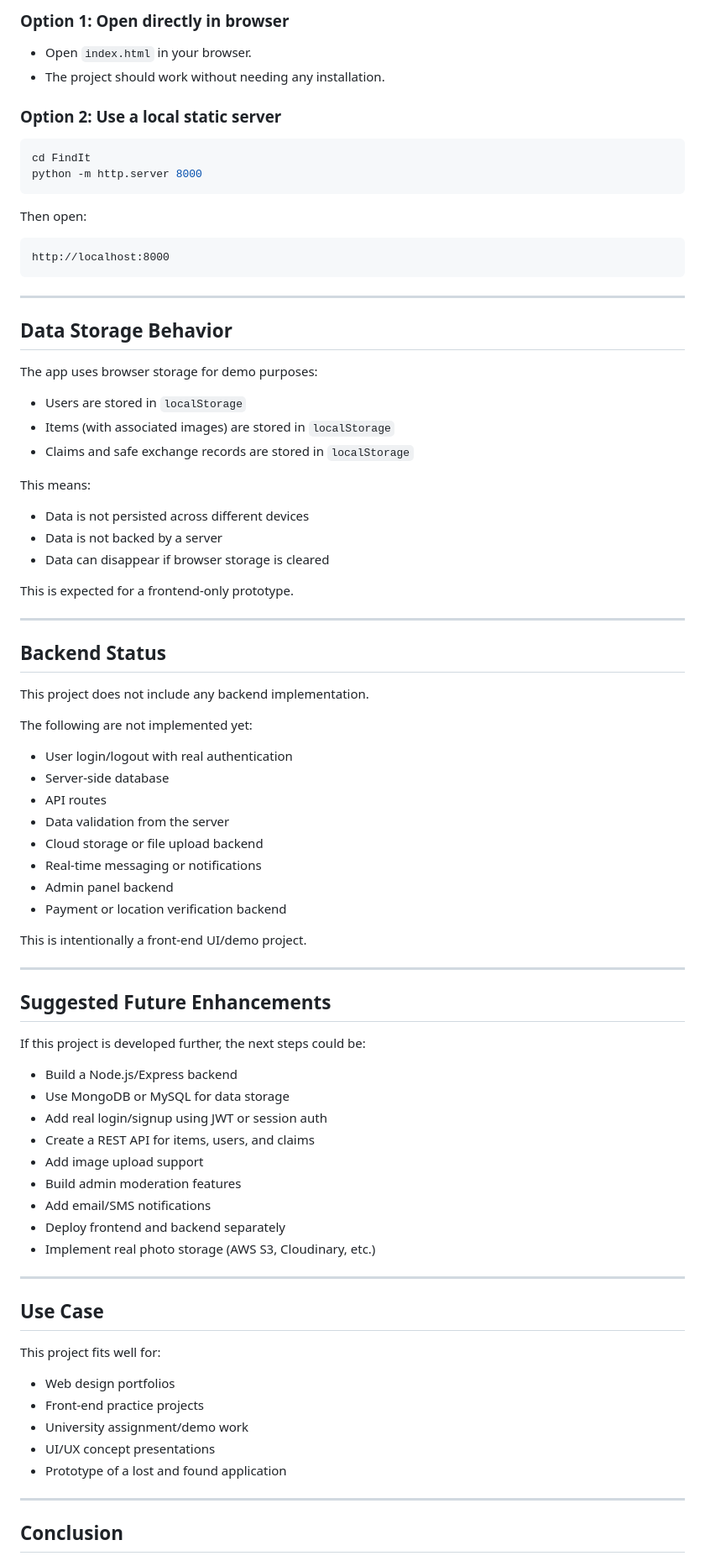
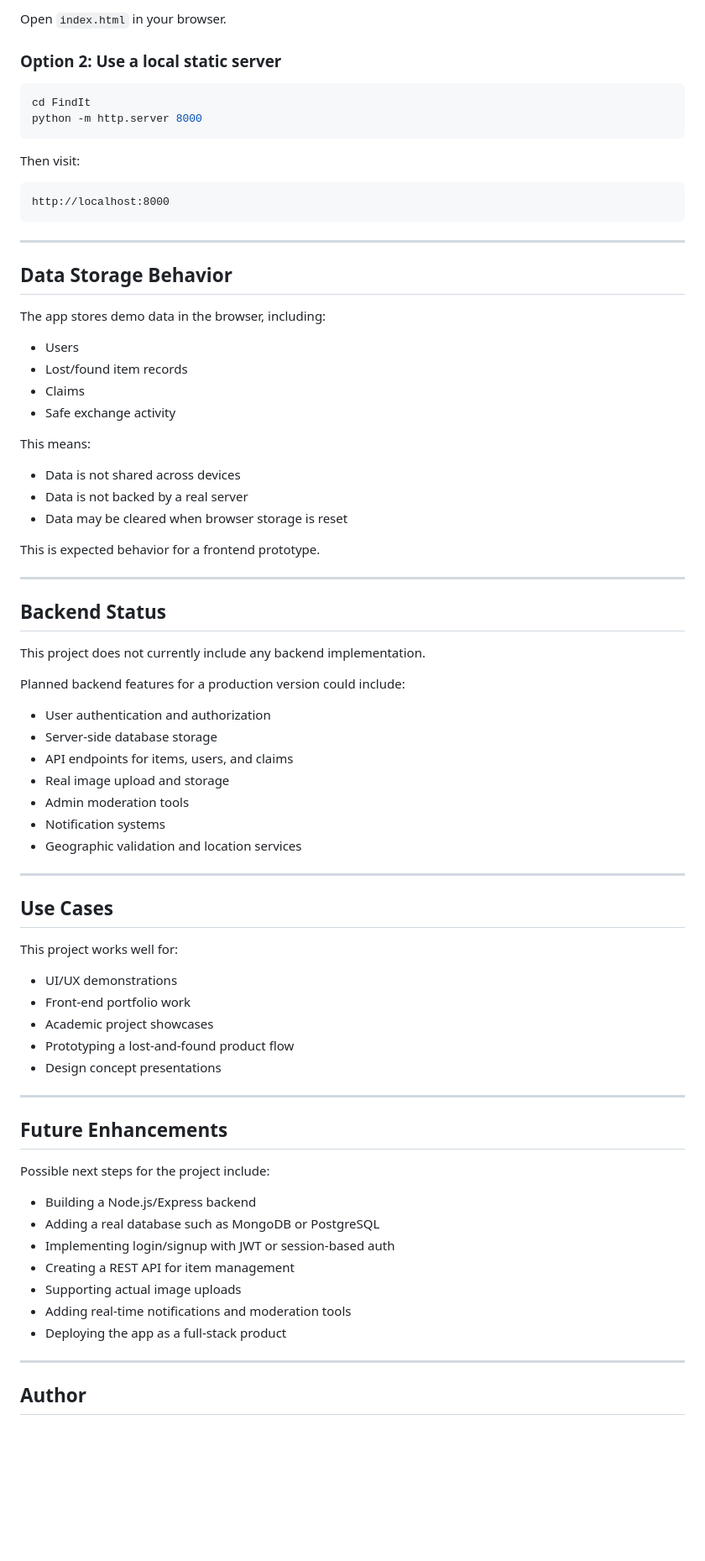
Before and after one commit to hasan2733/FindIt, a Markdown page: README.md, the part around one of its changes. Shown at 84% size. GitHub-like rendering; blank space fills up the shorter version.

Commit message:
Update README with current project overview, tech stack, language composition, and local run instructions

````diff
--- a/README.md
+++ b/README.md
@@ -155,7 +104,5 @@ Since this is a frontend-only project, you can run it in a simple way:
 
-### Option 1: Open directly in browser
-- Open `index.html` in your browser.
-- The project should work without needing any installation.
+Open `index.html` in your browser.
 
 ### Option 2: Use a local static server
 
@@ -164,7 +111,7 @@ cd FindIt
 python -m http.server 8000
 ```
 
-Then open:
+Then visit:
 
 ```text
 http://localhost:8000
@@ -174,68 +121,64 @@ http://localhost:8000
 
 ## Data Storage Behavior
 
-The app uses browser storage for demo purposes:
+The app stores demo data in the browser, including:
 
-- Users are stored in `localStorage`
-- Items (with associated images) are stored in `localStorage`
-- Claims and safe exchange records are stored in `localStorage`
+- Users
+- Lost/found item records
+- Claims
+- Safe exchange activity
 
 This means:
 
-- Data is not persisted across different devices
-- Data is not backed by a server
-- Data can disappear if browser storage is cleared
+- Data is not shared across devices
+- Data is not backed by a real server
+- Data may be cleared when browser storage is reset
 
-This is expected for a frontend-only prototype.
+This is expected behavior for a frontend prototype.
 
 ---
 
 ## Backend Status
 
-This project does not include any backend implementation.
+This project does not currently include any backend implementation.
 
-The following are not implemented yet:
+Planned backend features for a production version could include:
 
-- User login/logout with real authentication
-- Server-side database
-- API routes
-- Data validation from the server
-- Cloud storage or file upload backend
-- Real-time messaging or notifications
-- Admin panel backend
-- Payment or location verification backend
-
-This is intentionally a front-end UI/demo project.
+- User authentication and authorization
+- Server-side database storage
+- API endpoints for items, users, and claims
+- Real image upload and storage
+- Admin moderation tools
+- Notification systems
+- Geographic validation and location services
 
 ---
 
-## Suggested Future Enhancements
+## Use Cases
 
-If this project is developed further, the next steps could be:
+This project works well for:
 
-- Build a Node.js/Express backend
-- Use MongoDB or MySQL for data storage
-- Add real login/signup using JWT or session auth
-- Create a REST API for items, users, and claims
-- Add image upload support
-- Build admin moderation features
-- Add email/SMS notifications
-- Deploy frontend and backend separately
-- Implement real photo storage (AWS S3, Cloudinary, etc.)
+- UI/UX demonstrations
+- Front-end portfolio work
+- Academic project showcases
+- Prototyping a lost-and-found product flow
+- Design concept presentations
 
 ---
 
-## Use Case
+## Future Enhancements
 
-This project fits well for:
+Possible next steps for the project include:
 
-- Web design portfolios
-- Front-end practice projects
-- University assignment/demo work
-- UI/UX concept presentations
-- Prototype of a lost and found application
+- Building a Node.js/Express backend
+- Adding a real database such as MongoDB or PostgreSQL
+- Implementing login/signup with JWT or session-based auth
+- Creating a REST API for item management
+- Supporting actual image uploads
+- Adding real-time notifications and moderation tools
+- Deploying the app as a full-stack product
 
 ---
 
-## Conclusion
+## Author
 
````
Also changed, not shown: other parts of README.md (+46 -104 lines).
